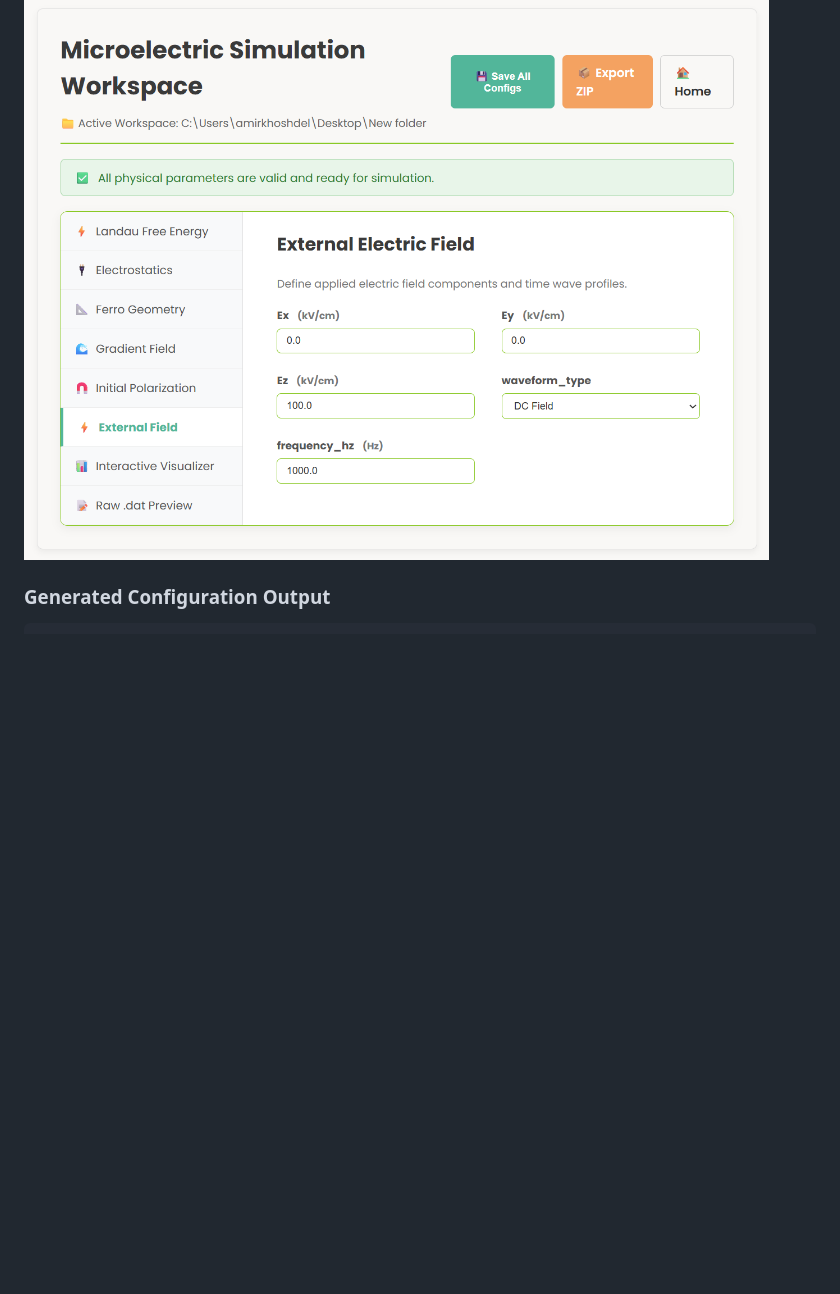
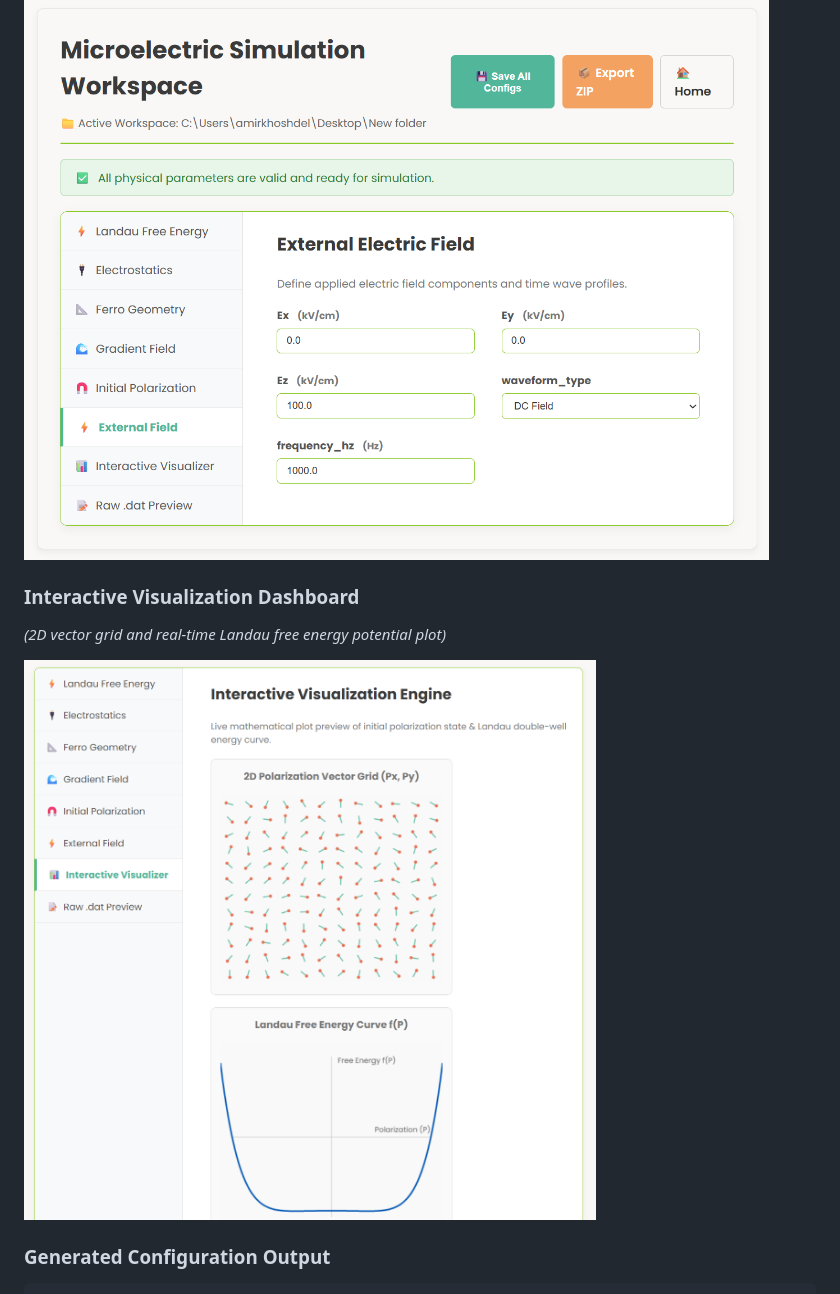
Before and after one commit to amir-khoshdel-louyeh/microelectric-application, a Markdown page: README.md, the part around the change. Rendered like a GitHub page; pictures changed too: assets/interactive_visualizer.png (added); blank space fills up the shorter version.

Commit message:
docs(readme): add interactive_visualizer screenshot to Demo section

```diff
--- a/README.md
+++ b/README.md
@@ -102,6 +102,12 @@ GUI Setup Form → Parameter Parsing → Validation & Config Formatting → Dist
 *(Applied external electric field vector components and AC frequency settings)*
 
 ![External Field](assets/external_field.png)
+
+### Interactive Visualization Dashboard
+
+*(2D vector grid and real-time Landau free energy potential plot)*
+
+![Interactive Visualizer](assets/interactive_visualizer.png)
 
 ### Generated Configuration Output
 
```
